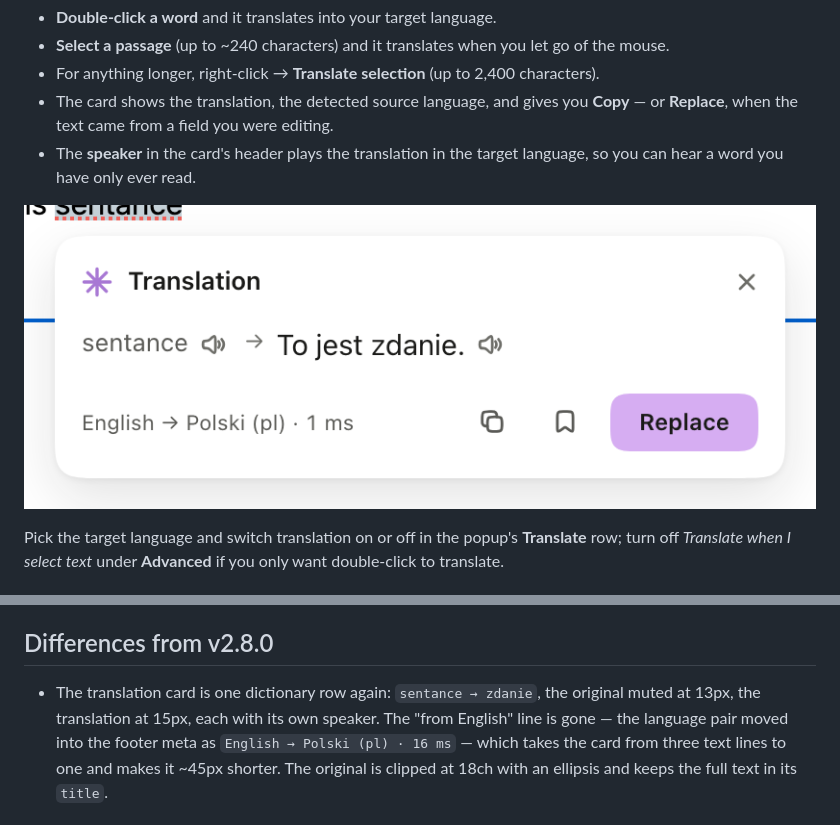
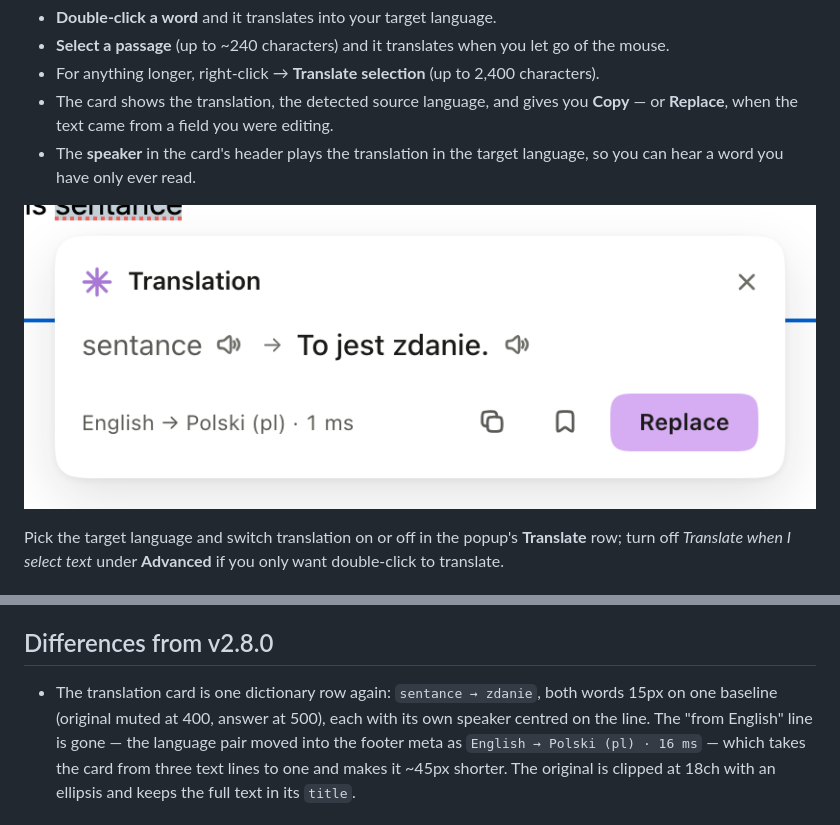
Before and after one commit to designantonyui-source/writewise-extension, a Markdown page: README.md, 2 parts joined by grey strips. GitHub-like rendering; pictures changed too: docs/card-translate.png.

Commit message:
Translation row: one baseline, one type size, centred speakers

```diff
--- a/README.md
+++ b/README.md
@@ -208,8 +208,9 @@ per-site pause, word-limit guard, shortcut and selection paths.
 
 ## Differences from v2.8.0
 
-- The translation card is one dictionary row again: `sentance → zdanie`, the
-  original muted at 13px, the translation at 15px, each with its own speaker.
+- The translation card is one dictionary row again: `sentance → zdanie`, both
+  words 15px on one baseline (original muted at 400, answer at 500), each with
+  its own speaker centred on the line.
   The "from English" line is gone — the language pair moved into the footer
   meta as `English → Polski (pl) · 16 ms` — which takes the card from three
   text lines to one and makes it ~45px shorter. The original is clipped at
```
Also changed, not shown: DESIGN.md (+4 -4 lines), docs/vocab-dark.png, 2 other files.
